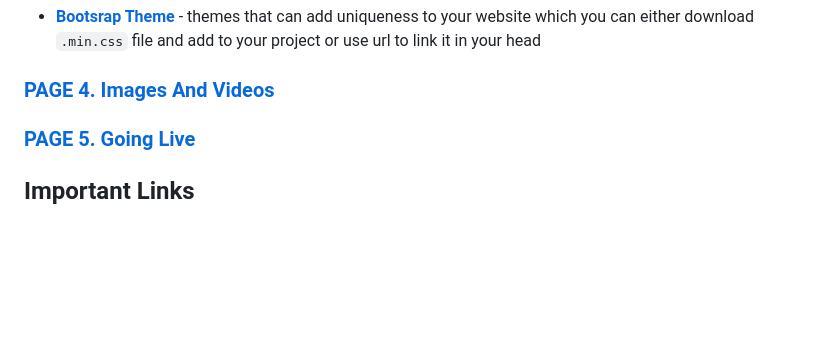
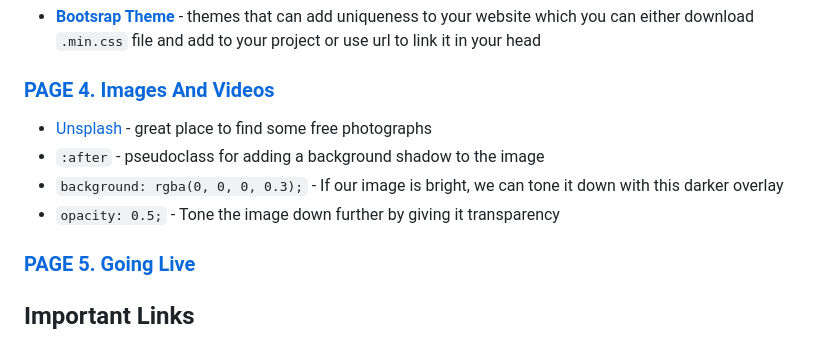
Before and after one commit to SamuelFolledo/iPray-LaunchPage, a Markdown page: ReadMe.md, the part around the change. GitHub-like rendering; blank space fills up the shorter version.

````diff
--- a/ReadMe.md
+++ b/ReadMe.md
@@ -30,7 +30,10 @@ iPray is a guided prayer iOS app that will help user with their prayer by tracki
 - [__Bootsrap Theme__](https://bootswatch.com/) - themes that can add uniqueness to your website which you can either download ```.min.css``` file and add to your project or use url to link it in your head
 
 ### [PAGE 4. Images And Videos](https://www.makeschool.com/academy/track/standalone/tutorial-template-title-max-56-characters-9k4/images-and-videos)
-
+- [Unsplash](https://unsplash.com/) - great place to find some free photographs
+- ```:after``` - pseudoclass for adding a background shadow to the image
+- ```background: rgba(0, 0, 0, 0.3);``` - If our image is bright, we can tone it down with this darker overlay
+- ```opacity: 0.5;``` - Tone the image down further by giving it transparency
 
 ### [PAGE 5. Going Live](https://www.makeschool.com/academy/track/standalone/tutorial-template-title-max-56-characters-9k4/going-live)
 
````
Also changed, not shown: photos/prayHero.jpeg (added), 2 other files.
